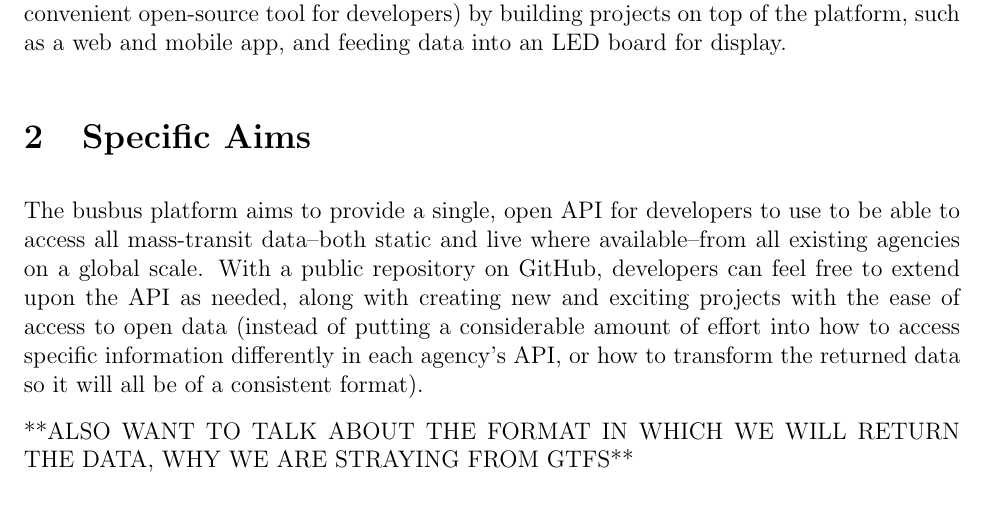
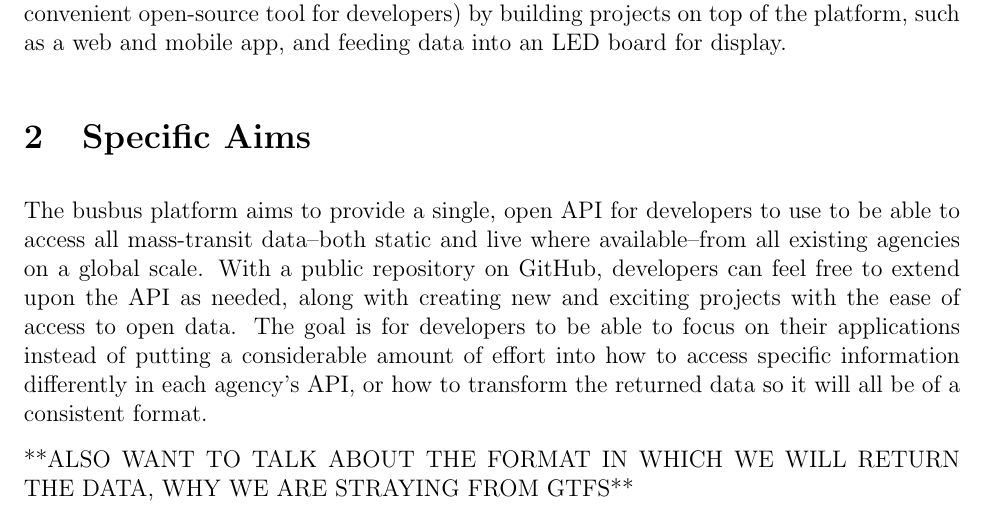
Before and after one commit to spaceboats/busbus-Proposal, a LaTeX document (busbus_Proposal.tex): part of page 1 of 4, cut so that both start at the same text. Compiled offline with pdfLaTeX.

Commit message:
Modified second paragraph

```diff
--- a/busbus_Proposal.tex
+++ b/busbus_Proposal.tex
@@ -26,9 +26,10 @@
 The busbus platform aims to provide a single, open API for developers to use to be able to access all
 mass-transit data--both static and live where available--from all existing agencies on a global scale.
 With a public repository on GitHub, developers can feel free to extend upon the API as needed,
-along with creating new and exciting projects with the ease of access to open data (instead of
-putting a considerable amount of effort into how to access specific information differently in each
-agency's API, or how to transform the returned data so it will all be of a consistent format).
+along with creating new and exciting projects with the ease of access to open data. The goal is for
+developers to be able to focus on their applications instead of putting a considerable amount of
+effort into how to access specific information differently in each agency's API, or how to transform
+the returned data so it will all be of a consistent format.
 
 **ALSO WANT TO TALK ABOUT THE FORMAT IN WHICH WE WILL RETURN THE DATA, WHY WE
 ARE STRAYING FROM GTFS**
```
